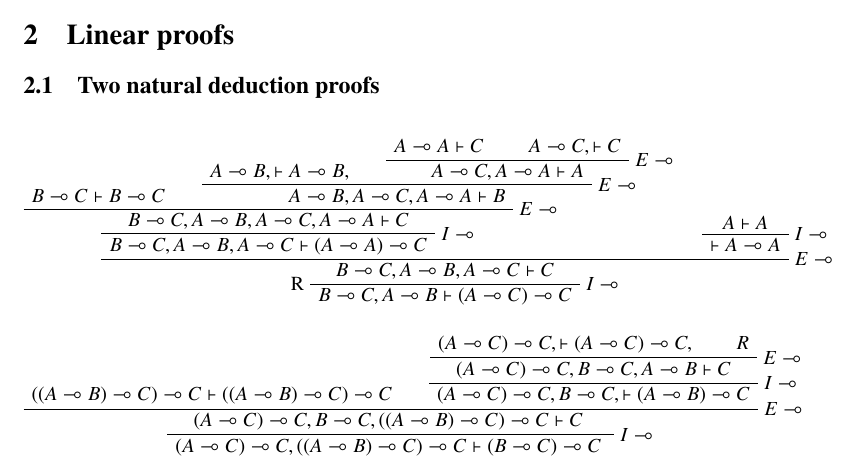
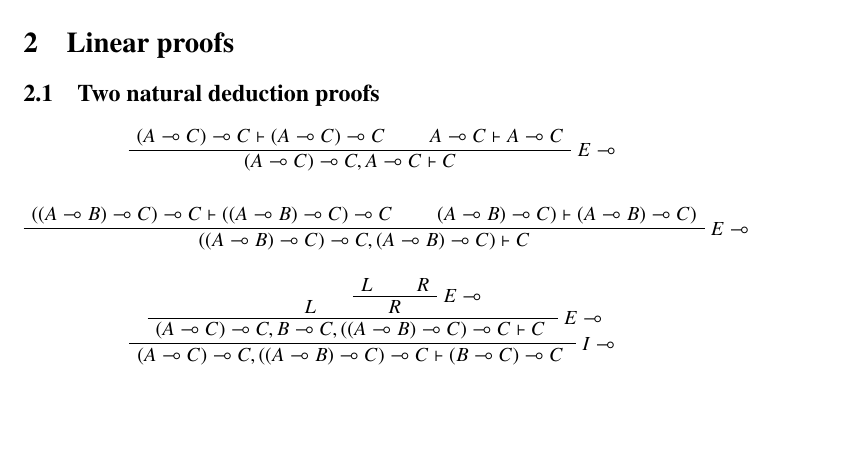
Before and after one commit to jappeace/methods-homework, a LaTeX problem sheet (reasoning/huiswerk/exercise_linear_logic.tex): part of page 2 of 2, cut so that both start at the same text, the shorter picture padded with empty space. Compiled offline with pdfLaTeX.

Commit message:
trying to make it easier to understand according to the faq, but it doesn't help

```diff
--- a/reasoning/huiswerk/exercise_linear_logic.tex
+++ b/reasoning/huiswerk/exercise_linear_logic.tex
@@ -81,117 +81,60 @@
 \subsection{Two natural deduction proofs}
 \begin{prooftree}
 \AxiomC{$
-	B \multimap C \vdash
-	B \multimap C
+	(A \multimap C) \multimap C \vdash
+	(A \multimap C) \multimap C
 $}
 \AxiomC{$
-	A \multimap B,
-	\vdash
-	A \multimap B,
-$}
-\AxiomC{$
-	A \multimap A
-	\vdash
-	C
-$}
-\AxiomC{$
-	A \multimap C,
-	\vdash
-	C
+	A \multimap C \vdash
+	A \multimap C
 $}
 \RightLabel{$E\multimap$}
 \BinaryInfC{$
-	A \multimap C,
-	A \multimap A
-	\vdash
-	A
-$}
-\RightLabel{$E\multimap$}
-\BinaryInfC{$
-	A \multimap B,
-	A \multimap C,
-	A \multimap A
-	\vdash
-	B
-$}
-\RightLabel{$E\multimap$}
-\BinaryInfC{$
-	B \multimap C,
-	A \multimap B,
-	A \multimap C,
-	A \multimap A
-	\vdash
-	C
-$}
-\RightLabel{$I\multimap$}
-\UnaryInfC{$
-	B \multimap C,
-	A \multimap B,
-	A \multimap C
-	\vdash
-	(A \multimap A) \multimap
-	C
-$}
-\AxiomC{$
-	A \vdash A
-$}
-\RightLabel{$I\multimap$}
-\UnaryInfC{$
-	\vdash
-	A \multimap A
-$}
-\RightLabel{$E\multimap$}
-\BinaryInfC{$
-	B \multimap C,
-	A \multimap B,
+	(A \multimap C) \multimap C,
 	A \multimap C
 	\vdash
 	C
 $}
-\RightLabel{$I\multimap$}
-\LeftLabel{R}
-\UnaryInfC{$
-	B \multimap C,
-	A \multimap B
+\end{prooftree}
+\begin{prooftree}
+\AxiomC{$
+	((A \multimap B) \multimap C) \multimap C
+	 \vdash
+	((A \multimap B) \multimap C) \multimap C
+$}
+\AxiomC{$
+	(A \multimap B) \multimap C)
 	\vdash
-	(A \multimap C) \multimap
+	(A \multimap B) \multimap C)
+$}
+\RightLabel{$E\multimap$}
+\BinaryInfC{$
+	((A \multimap B) \multimap C) \multimap C,
+	(A \multimap B) \multimap C)
+	\vdash
 	C
 $}
 \end{prooftree}
 \begin{prooftree}
-
 \AxiomC{$
-	((A \multimap B) \multimap C) \multimap C \vdash
-	((A \multimap B) \multimap C) \multimap C
+	L
 $}
 \AxiomC{$
-	(A \multimap C) \multimap C,
-	\vdash
-	(A \multimap C) \multimap C,
+	L
 $}
 \AxiomC{$
 	R
 $}
 \RightLabel{$E\multimap$}
 \BinaryInfC{$
-	(A \multimap C) \multimap C,
-	B \multimap C,
-	A \multimap B
-	\vdash
-	C
-$}
-\RightLabel{$I\multimap$}
-\UnaryInfC{$
-	(A \multimap C) \multimap C,
-	B \multimap C,
-	\vdash
-	(A \multimap B) \multimap C
+	R
 $}
 \RightLabel{$E\multimap$}
 \BinaryInfC{$
 	(A \multimap C) \multimap C,
 	B \multimap C,
-	((A \multimap B) \multimap C) \multimap C \vdash
+	((A \multimap B) \multimap C) \multimap C
+	\vdash
 	C
 	$
 }
```
